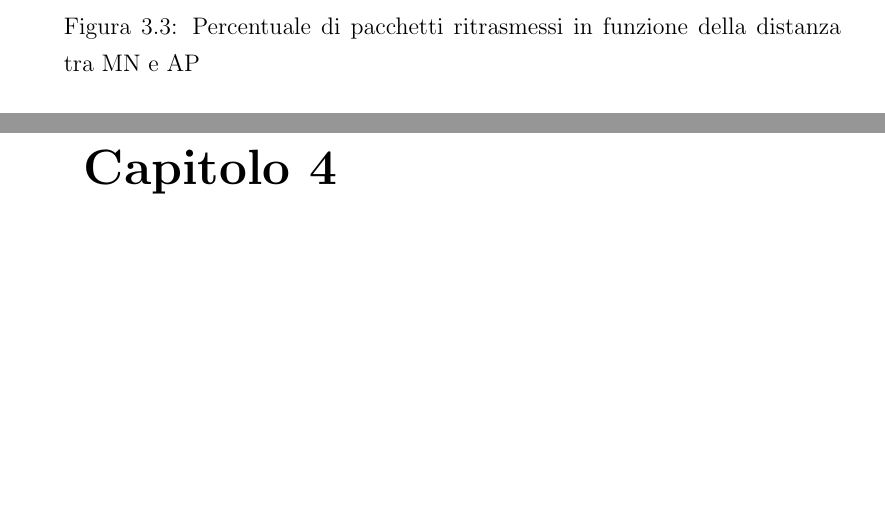
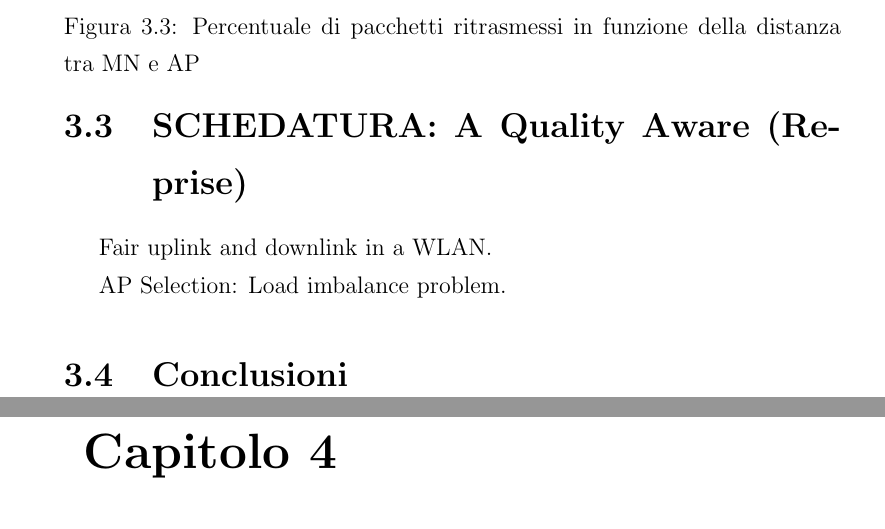
Before and after one commit to rjack/tesi-triennale, a LaTeX book (src/tesi.tex): two parts of pages 24 and 25 of 34, joined at a grey line, cut so that both start at the same text, the shorter picture padded with empty space. Compiled offline with pdfLaTeX.

Commit message:
Fine outline capitolo MONA

```diff
--- a/src/tesi.tex
+++ b/src/tesi.tex
@@ -554,6 +554,14 @@ Sottosezioni per i risultati: packet loss, network load.
 Ulteriori esperimenti: jitter e queue length.
 
 Considerazioni sotto differenti delay e traffic loads.
+
+\section{SCHEDATURA: A Quality Aware (Reprise)}
+
+Fair uplink and downlink in a WLAN.
+
+AP Selection: Load imbalance problem.
+
+\section{Conclusioni}
 
 \clearpage{\pagestyle{empty}\cleardoublepage}
 
```
